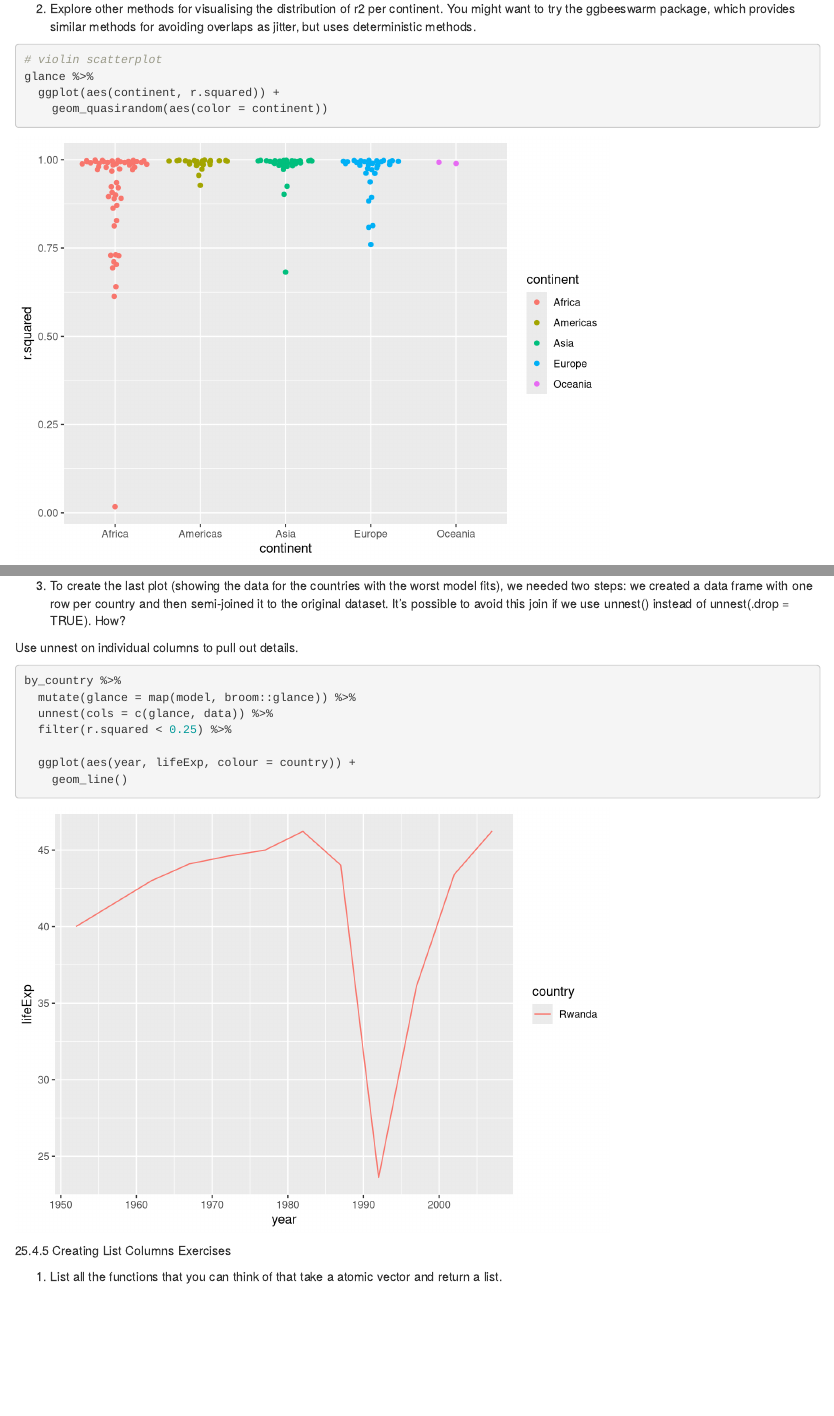
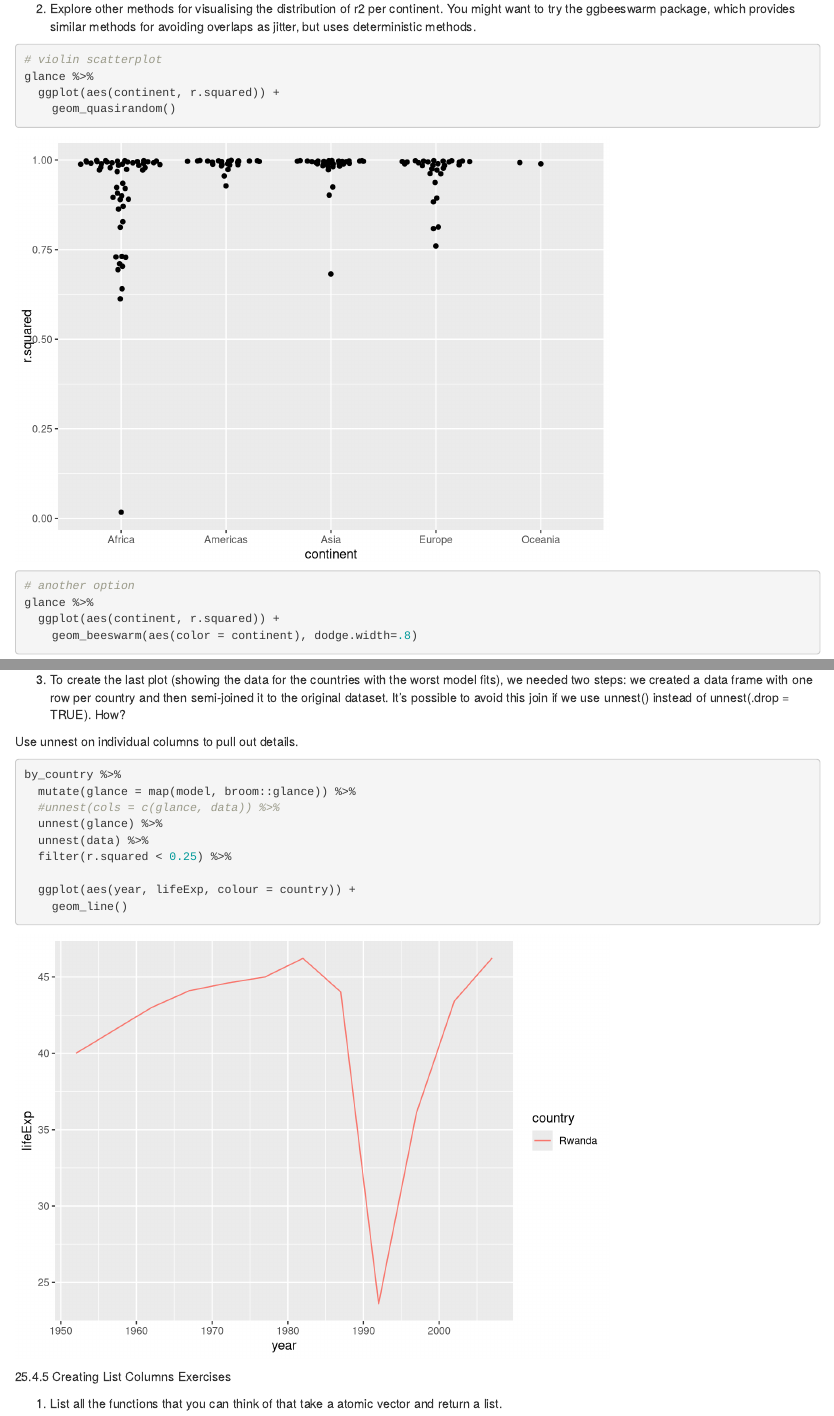
Before and after one commit to ErikaDAnderson/RDataScience, an R Markdown document (Rmarkdown/25ManyModels.Rmd): the page in a window 1100 px wide, from 3030 px down, and a second part further down, joined at a grey line. Rendered offline with R 4.5, knitr and Pandoc, with nearby package versions; code that draws random numbers runs with fixed seeds of ours; the gapminder table comes from the copy in Python's plotly package.

Commit message:
Update 25ManyModels.Rmd
after session

```diff
--- a/Rmarkdown/25ManyModels.Rmd
+++ b/Rmarkdown/25ManyModels.Rmd
@@ -83,7 +83,7 @@ Canada$model
 # violin scatterplot
 glance %>%
   ggplot(aes(continent, r.squared)) +
-    geom_quasirandom(aes(color = continent))
+    geom_quasirandom()
 
 # another option
 glance %>%
@@ -107,7 +107,9 @@ Use unnest on individual columns to pull out details.
 
 by_country %>%
   mutate(glance = map(model, broom::glance)) %>%
-  unnest(cols = c(glance, data)) %>%
+  #unnest(cols = c(glance, data)) %>%
+  unnest(glance) %>%
+  unnest(data) %>%
   filter(r.squared < 0.25) %>%
 
   ggplot(aes(year, lifeExp, colour = country)) +
```
